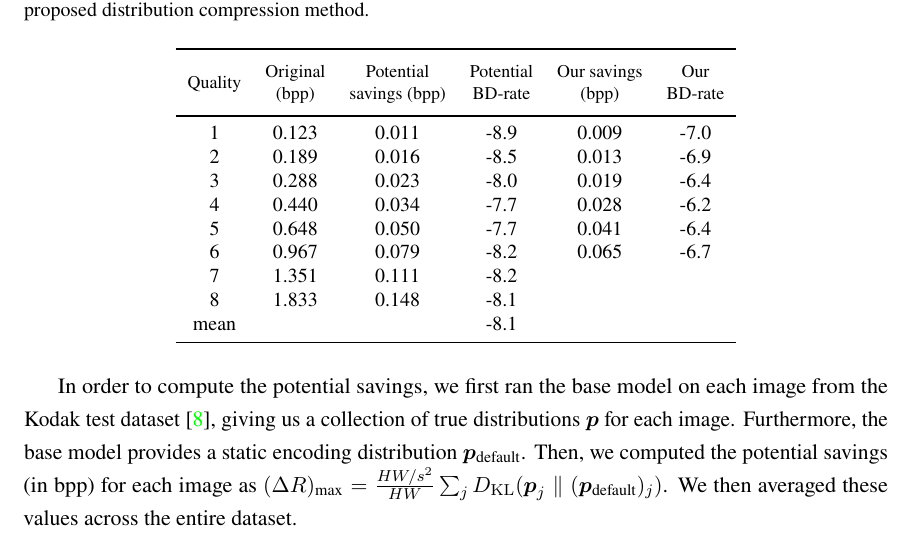
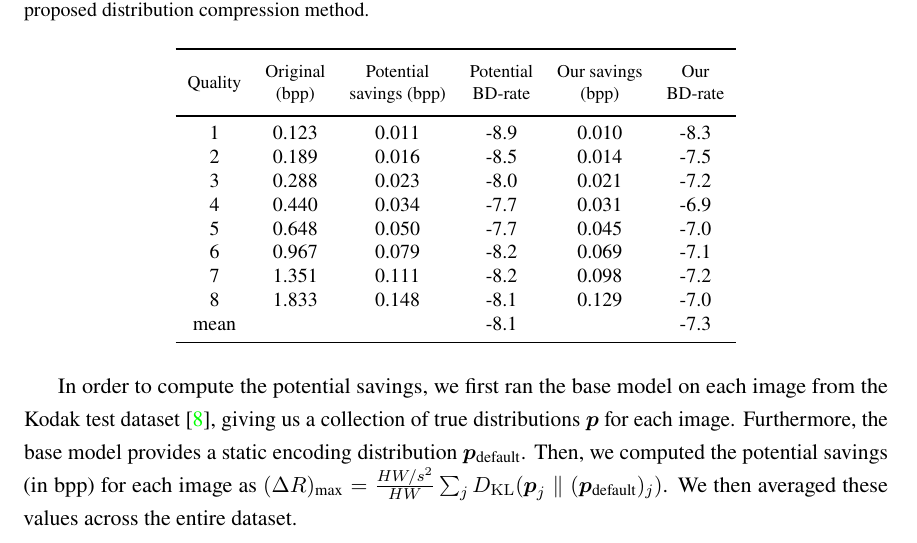
Before and after one commit to YodaEmbedding/masc-thesis, a LaTeX thesis (main.tex, which reads tex/pdf_compression/init.tex): part of page 24 of 56, cut so that both start at the same text. Compiled offline with pdfLaTeX; a LaTeX package or settings file that is missing is left out.

Commit message:
text: update pdf savings table results

```diff
--- a/tex/pdf_compression/init.tex
+++ b/tex/pdf_compression/init.tex
@@ -905,15 +905,15 @@ As shown, our approach achieves a 6.95\% BD-rate reduction over the base model,
     % & & $\propto D_{\mathrm{KL}}(\boldvar{p} \parallel \boldvar{p_{\textnormal{default}}})$ & & $\propto D_{\mathrm{KL}}(\boldvar{p} \parallel \boldvar{\hat{p}})$ & \\
     \midrule
     % Q  & origbpp&potsave& potBD&our sav& ourBD \\
-    1    &  0.123 & 0.011 & -8.9 & 0.009 & -7.0 \\  % With "real" (imperfect) entropy coders: -7.0, i.e. 0.0085 bpp savings
-    2    &  0.189 & 0.016 & -8.5 & 0.013 & -6.9 \\
-    3    &  0.288 & 0.023 & -8.0 & 0.019 & -6.4 \\
-    4    &  0.440 & 0.034 & -7.7 & 0.028 & -6.2 \\
-    5    &  0.648 & 0.050 & -7.7 & 0.041 & -6.4 \\
-    6    &  0.967 & 0.079 & -8.2 & 0.065 & -6.7 \\
-    7    &  1.351 & 0.111 & -8.2 &       &      \\
-    8    &  1.833 & 0.148 & -8.1 &       &      \\
-    mean &        &       & -8.1 &       &      \\
+    1    &  0.123 & 0.011 & -8.9 & 0.010 & -8.3 \\
+    2    &  0.189 & 0.016 & -8.5 & 0.014 & -7.5 \\
+    3    &  0.288 & 0.023 & -8.0 & 0.021 & -7.2 \\
+    4    &  0.440 & 0.034 & -7.7 & 0.031 & -6.9 \\
+    5    &  0.648 & 0.050 & -7.7 & 0.045 & -7.0 \\
+    6    &  0.967 & 0.079 & -8.2 & 0.069 & -7.1 \\
+    7    &  1.351 & 0.111 & -8.2 & 0.098 & -7.2 \\
+    8    &  1.833 & 0.148 & -8.1 & 0.129 & -7.0 \\
+    mean &        &       & -8.1 &       & -7.3 \\
     \bottomrule
   \end{tabular}
 \end{table}
```
